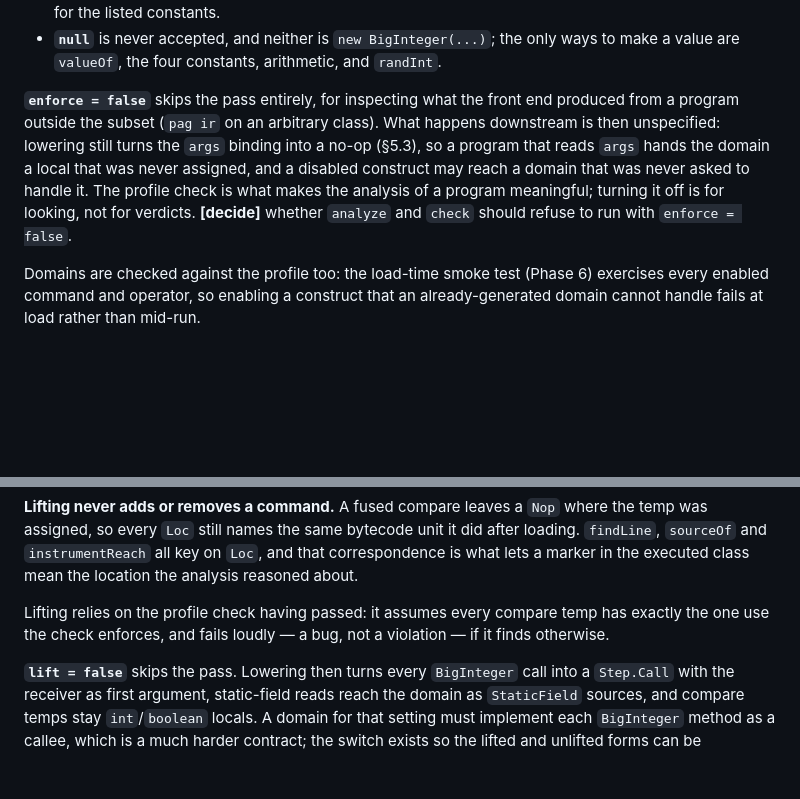
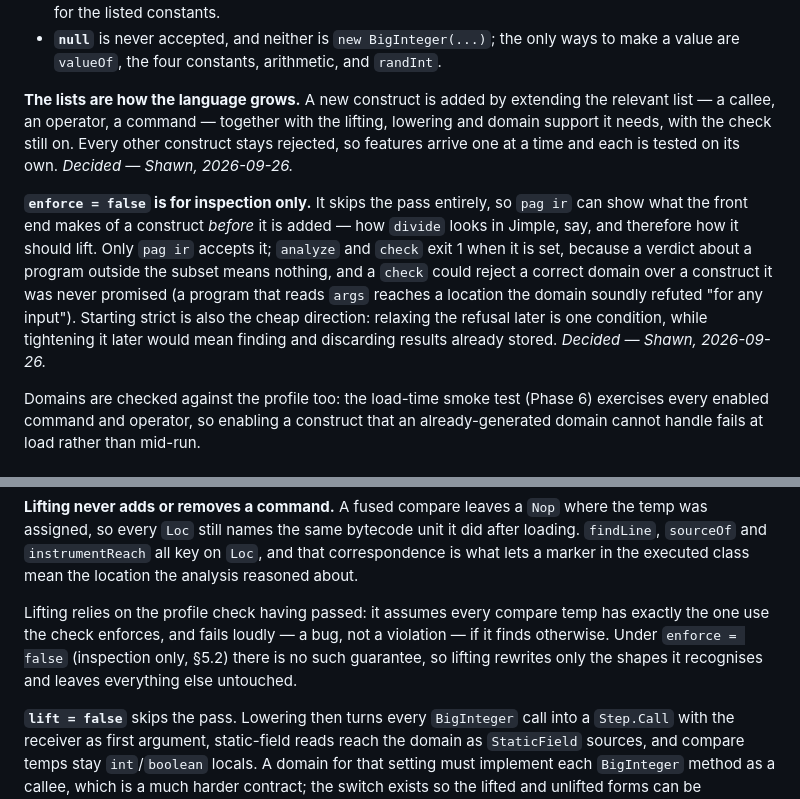
Before and after one commit to ftc/program_analysis_generator, a Markdown page: implementation_strategy.md, 2 parts joined by grey strips. Drawn GitHub-style; blank space fills up the shorter version.

Commit message:
enforcement decision

```diff
--- a/implementation_strategy.md
+++ b/implementation_strategy.md
@@ -346,14 +346,22 @@ Three rules need more than a list membership test:
   ways to make a value are `valueOf`, the four constants, arithmetic, and
   `randInt`.
 
-**`enforce = false`** skips the pass entirely, for inspecting what the front end
-produced from a program outside the subset (`pag ir` on an arbitrary class).
-What happens downstream is then unspecified: lowering still turns the `args`
-binding into a no-op (§5.3), so a program that reads `args` hands the domain a
-local that was never assigned, and a disabled construct may reach a domain that
-was never asked to handle it. The profile check is what makes the analysis of a
-program meaningful; turning it off is for looking, not for verdicts. **[decide]**
-whether `analyze` and `check` should refuse to run with `enforce = false`.
+**The lists are how the language grows.** A new construct is added by extending
+the relevant list — a callee, an operator, a command — together with the
+lifting, lowering and domain support it needs, with the check still on. Every
+other construct stays rejected, so features arrive one at a time and each is
+tested on its own. *Decided — Shawn, 2026-09-26.*
+
+**`enforce = false` is for inspection only.** It skips the pass entirely, so
+`pag ir` can show what the front end makes of a construct *before* it is added
+— how `divide` looks in Jimple, say, and therefore how it should lift. Only
+`pag ir` accepts it; `analyze` and `check` exit 1 when it is set, because a
+verdict about a program outside the subset means nothing, and a `check` could
+reject a correct domain over a construct it was never promised (a program that
+reads `args` reaches a location the domain soundly refuted "for any input").
+Starting strict is also the cheap direction: relaxing the refusal later is one
+condition, while tightening it later would mean finding and discarding results
+already stored. *Decided — Shawn, 2026-09-26.*
 
 Domains are checked against the profile too: the load-time smoke test (Phase 6)
 exercises every enabled command and operator, so enabling a construct that an
@@ -629,7 +637,9 @@ location the analysis reasoned about.
 
 Lifting relies on the profile check having passed: it assumes every compare
 temp has exactly the one use the check enforces, and fails loudly — a bug, not
-a violation — if it finds otherwise.
+a violation — if it finds otherwise. Under `enforce = false` (inspection only,
+§5.2) there is no such guarantee, so lifting rewrites only the shapes it
+recognises and leaves everything else untouched.
 
 **`lift = false`** skips the pass. Lowering then turns every `BigInteger` call
 into a `Step.Call` with the receiver as first argument, static-field reads reach
```
Also changed, not shown: 2026-09-26-design-session.md (+6 -3 lines), glossary.md (+3 -2 lines).
